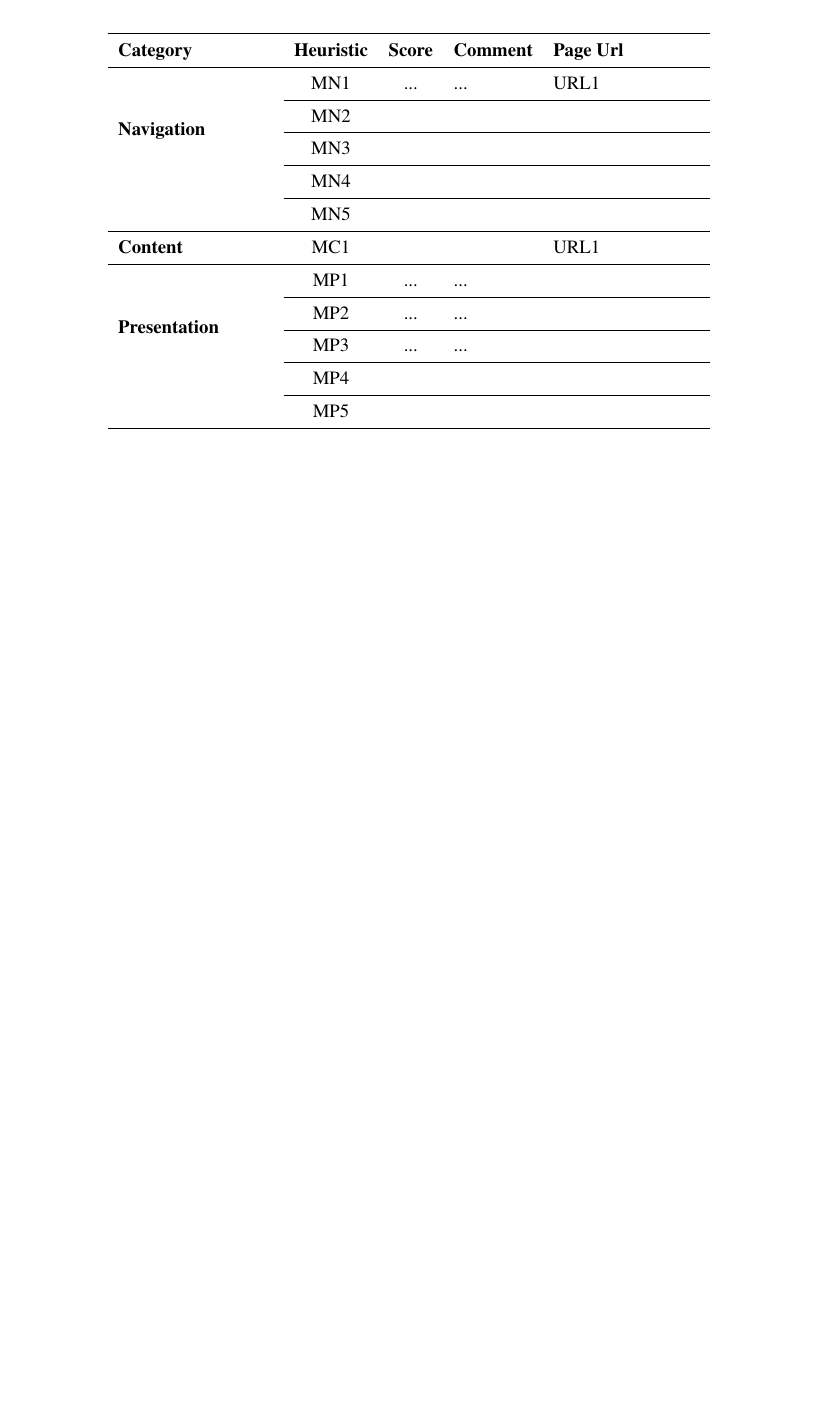
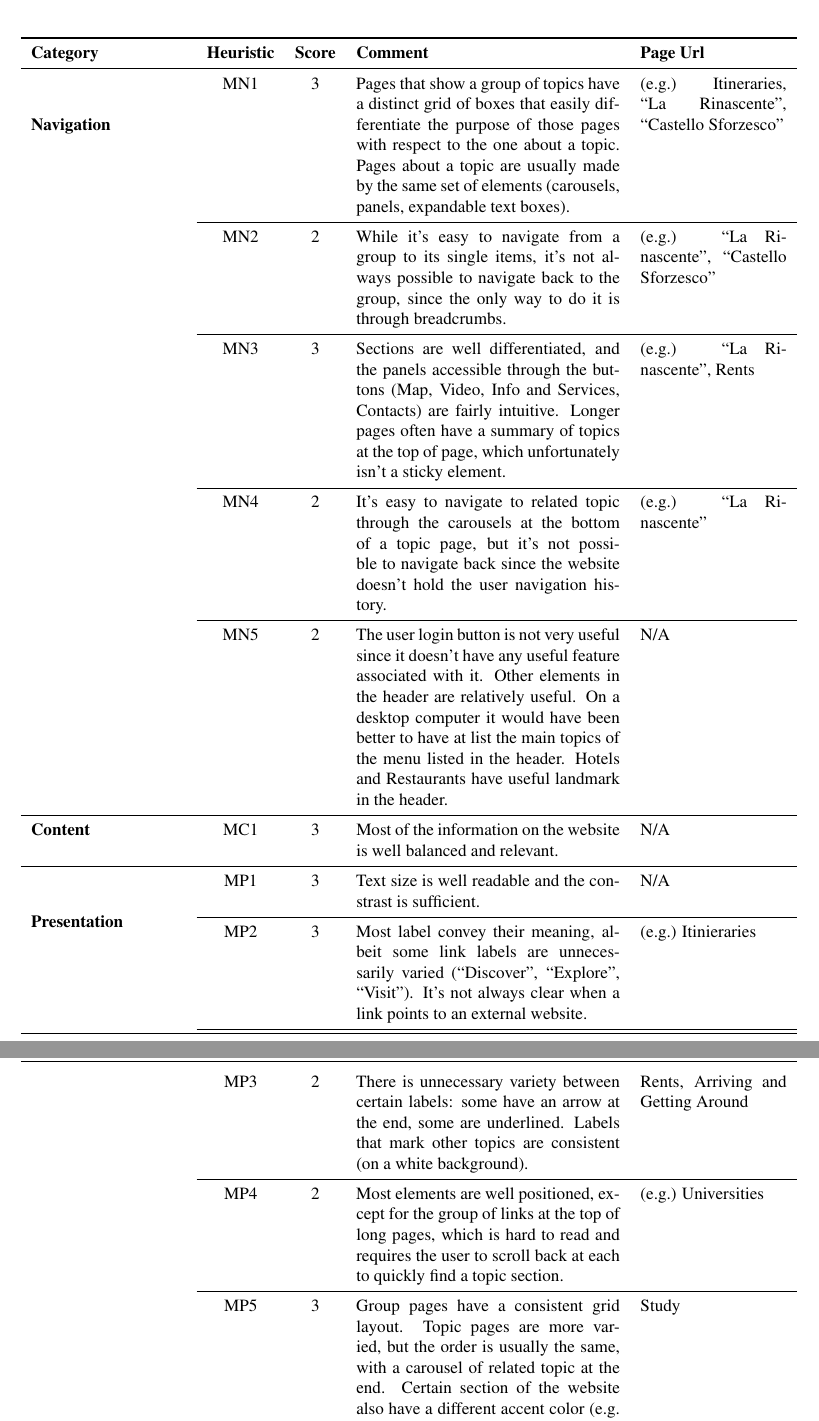
Before and after one commit to andreafra/polimi-hyp-usability-report-2022, a LaTeX paper (report.tex, which reads sections/annex_a.tex): part of page 26 of 39 before the commit and two parts of pages 26 and 27 of 39 after it, the two joined at a grey line, cut so that both start at the same text, the shorter picture padded with empty space. Compiled offline with pdfLaTeX.

Commit message:
Add Andrea's Inspection Tables

```diff
--- a/sections/annex_a.tex
+++ b/sections/annex_a.tex
@@ -230,17 +231,18 @@ text-size is appropriate & \\ \cmidrule{2-5}
 \endlastfoot
 
 \multirow{5}{*}{\textbf{Navigation}}
-    & MN1 & ... & ... & URL1 \\ \cmidrule{2-5}
-    & MN2 &  &  &\\ \cmidrule{2-5}
-    & MN3 &  &  &\\ \cmidrule{2-5}
-    & MN4 &  &  &\\ \cmidrule{2-5}
-    & MN5 &  &  &\\ \midrule
-\textbf{Content}                       & MC1 &  &  & URL1  \\ \midrule
-\multirow{5}{*}{\textbf{Presentation}} & MP1 & ... & ... \\ \cmidrule{2-5}
-    & MP2 & ... & ... & \\ \cmidrule{2-5}
-    & MP3 & ... & ... & \\ \cmidrule{2-5}
-    & MP4 &  &  &\\ \cmidrule{2-5}
-    & MP5 &  & &
+    & MN1 & 3 & Pages that show a group of topics have a distinct grid of boxes that easily differentiate the purpose of those pages with respect to the one about a topic. Pages about a topic are usually made by the same set of elements (carousels, panels, expandable text boxes). & (e.g.) Itineraries, ``La Rinascente'', ``Castello Sforzesco'' \\ \cmidrule{2-5}
+    & MN2 & 2 & While it's easy to navigate from a group to its single items, it's not always possible to navigate back to the group, since the only way to do it is through breadcrumbs. & (e.g.) ``La Rinascente'', ``Castello Sforzesco'' \\ \cmidrule{2-5}
+    & MN3 & 3 & Sections are well differentiated, and the panels accessible through the buttons (Map, Video, Info and Services, Contacts) are fairly intuitive. Longer pages often have a summary of topics at the top of page, which unfortunately isn't a sticky element. & (e.g.) ``La Rinascente'', Rents \\ \cmidrule{2-5}
+    & MN4 & 2 & It's easy to navigate to related topic through the carousels at the bottom of a topic page, but it's not possible to navigate back since the website doesn't hold the user navigation history. & (e.g.) ``La Rinascente'' \\ \cmidrule{2-5}
+    & MN5 & 2 & The user login button is not very useful since it doesn't have any useful feature associated with it. Other elements in the header are relatively useful. On a desktop computer it would have been better to have at list the main topics of the menu listed in the header. Hotels and Restaurants have useful landmark in the header. & N/A \\ \midrule
+\textbf{Content}                       & MC1 & 3 & Most of the information on the website is well balanced and relevant. & N/A \\ \midrule
+\multirow{5}{*}{\textbf{Presentation}}
+    & MP1 & 3 & Text size is well readable and the constrast is sufficient. & N/A \\ \cmidrule{2-5}
+    & MP2 & 3 & Most label convey their meaning, albeit some link labels are unnecessarily varied (``Discover'', ``Explore'', ``Visit''). It's not always clear when a link points to an external website. & (e.g.) Itinieraries \\ \cmidrule{2-5}
+    & MP3 & 2 & There is unnecessary variety between certain labels: some have an arrow at the end, some are underlined. Labels that mark other topics are consistent (on a white background). & Rents, Arriving and Getting Around\\ \cmidrule{2-5}
+    & MP4 & 2 & Most elements are well positioned, except for the group of links at the top of long pages, which is hard to read and requires the user to scroll back at each to quickly find a topic section. & (e.g.) Universities \\ \cmidrule{2-5}
+    & MP5 & 3 & Group pages have a consistent grid layout. Topic pages are more varied, but the order is usually the same, with a carousel of related topic at the end. Certain section of the website also have a different accent color (e.g. Study is blue, while most of the website is yellow). & Study
 \end{tabularx}
 
 \pagebreak
```
Also changed, not shown: sections/annex_a.tex (23 more changed lines).
